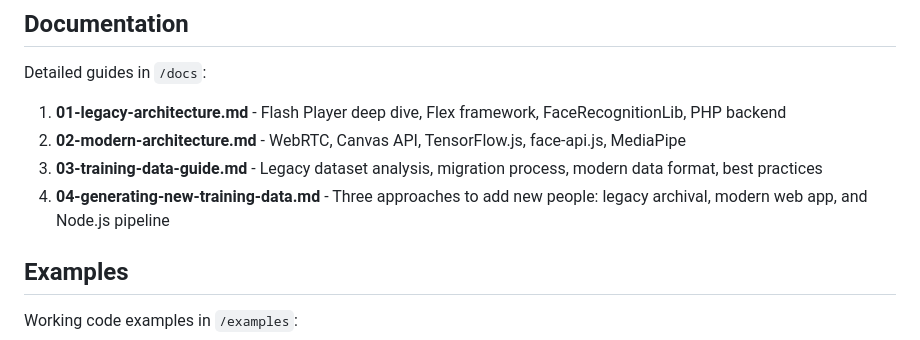
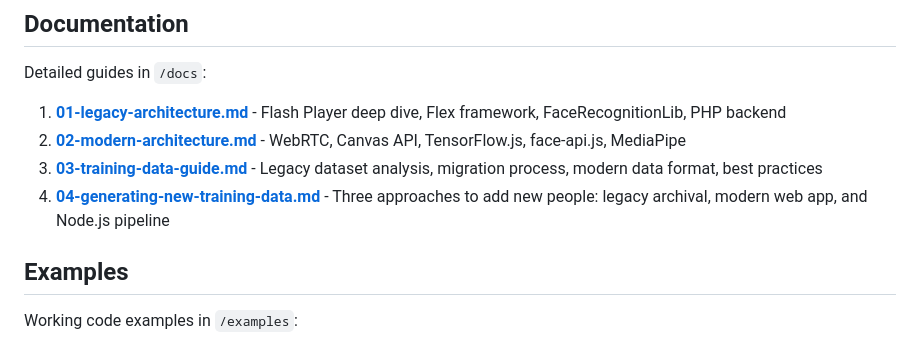
Before and after one commit to jeanmachuca/facedetection-tutotial, a Markdown page: README.md, the part around the change. GitHub-like rendering.

Commit message:
Fix: make docs links clickable in README

```diff
--- a/README.md
+++ b/README.md
@@ -184,10 +184,10 @@ The legacy `trainedData.php` cannot be directly used in modern systems, but the
 
 Detailed guides in `/docs`:
 
-1. **01-legacy-architecture.md** - Flash Player deep dive, Flex framework, FaceRecognitionLib, PHP backend
-2. **02-modern-architecture.md** - WebRTC, Canvas API, TensorFlow.js, face-api.js, MediaPipe
-3. **03-training-data-guide.md** - Legacy dataset analysis, migration process, modern data format, best practices
-4. **04-generating-new-training-data.md** - Three approaches to add new people: legacy archival, modern web app, and Node.js pipeline
+1. **[01-legacy-architecture.md](docs/01-legacy-architecture.md)** - Flash Player deep dive, Flex framework, FaceRecognitionLib, PHP backend
+2. **[02-modern-architecture.md](docs/02-modern-architecture.md)** - WebRTC, Canvas API, TensorFlow.js, face-api.js, MediaPipe
+3. **[03-training-data-guide.md](docs/03-training-data-guide.md)** - Legacy dataset analysis, migration process, modern data format, best practices
+4. **[04-generating-new-training-data.md](docs/04-generating-new-training-data.md)** - Three approaches to add new people: legacy archival, modern web app, and Node.js pipeline
 
 ## Examples
 
```
